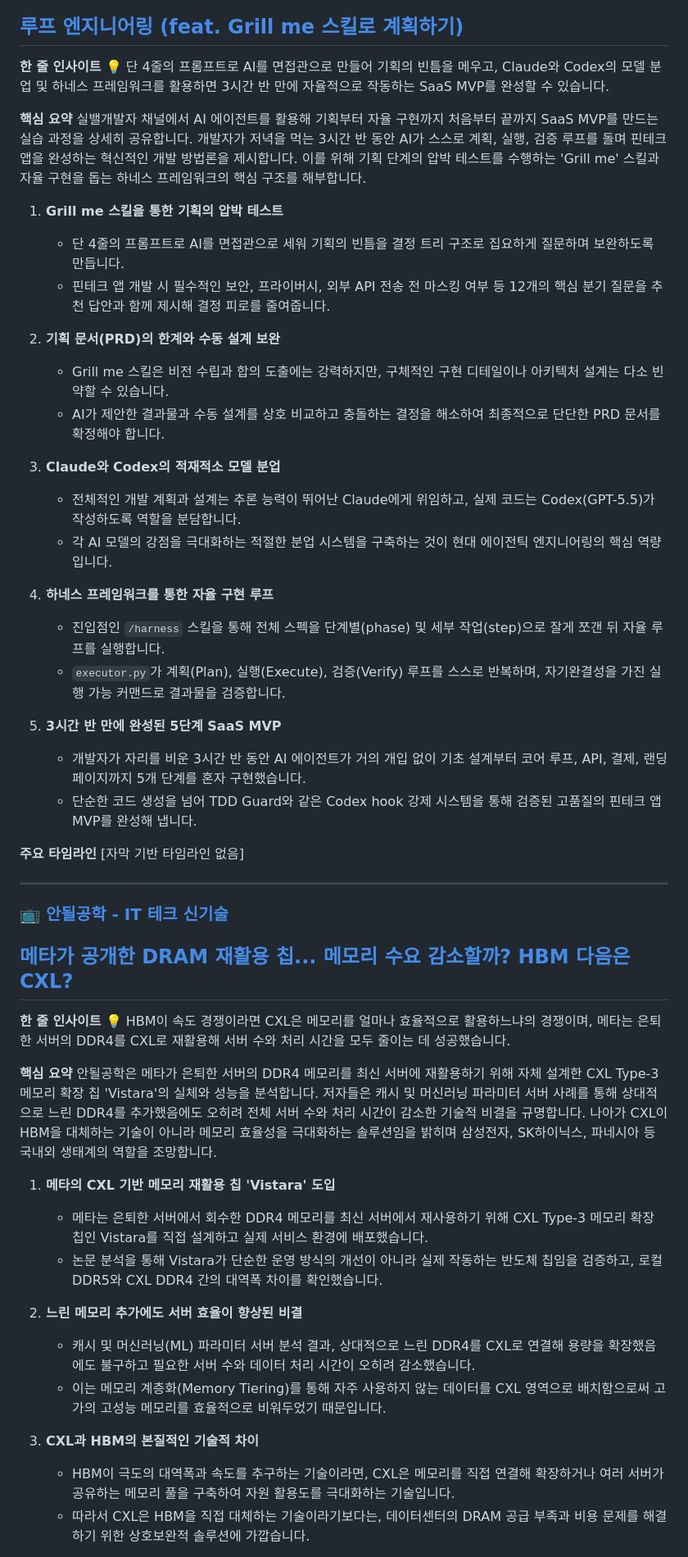
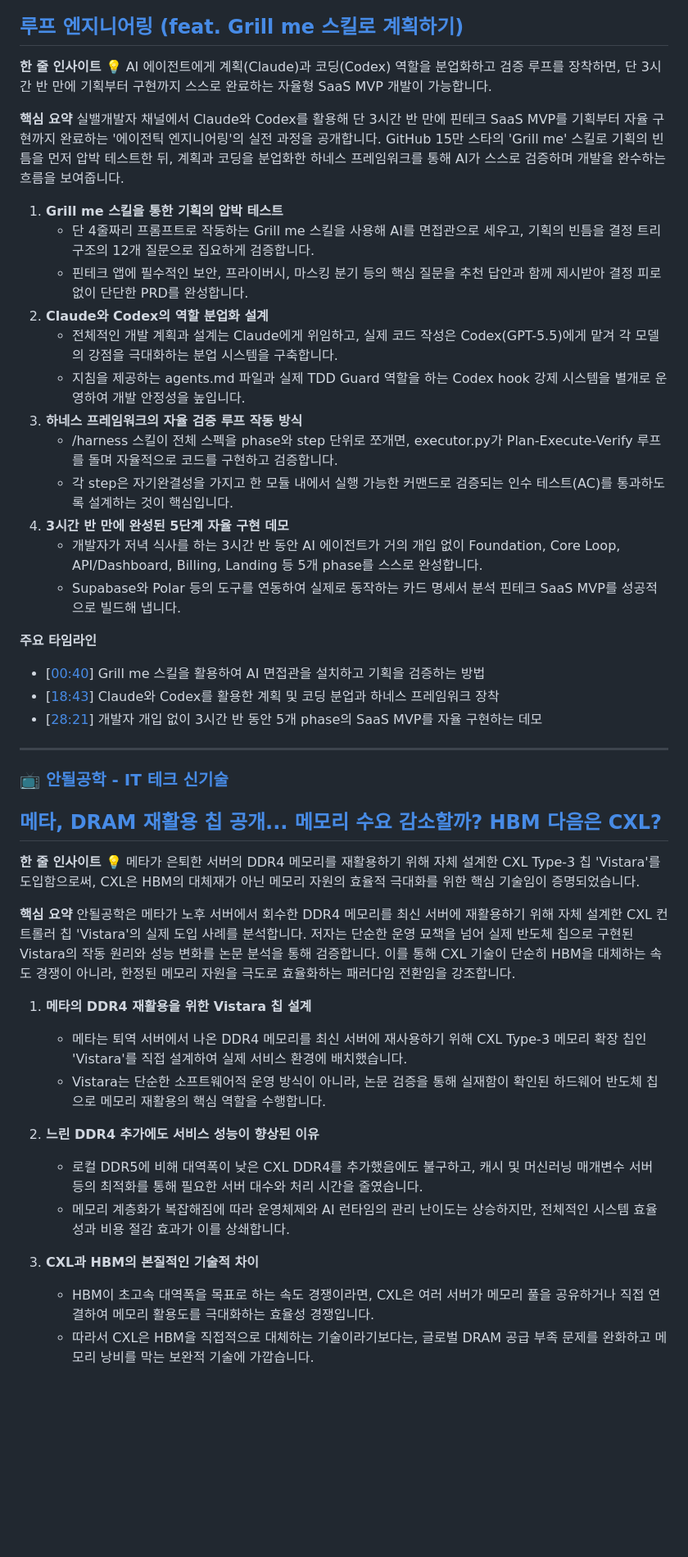
Before and after one commit to vascode2/Daily-Youtube-Digest, a Markdown page: output/2026-07-02.md, the part around one of its changes. Shown at 82% size. Rendered like a GitHub page; blank space fills up the shorter version.

```diff
--- a/output/2026-07-02.md
+++ b/output/2026-07-02.md
@@ -8,55 +8,50 @@
 ## [루프 엔지니어링 (feat. Grill me 스킬로 계획하기)](https://www.youtube.com/watch?v=NhuAdy8EsRQ)
 
 **한 줄 인사이트**
-💡 단 4줄의 프롬프트로 AI를 면접관으로 만들어 기획의 빈틈을 메우고, Claude와 Codex의 모델 분업 및 하네스 프레임워크를 활용하면 3시간 반 만에 자율적으로 작동하는 SaaS MVP를 완성할 수 있습니다.
+💡 AI 에이전트에게 계획(Claude)과 코딩(Codex) 역할을 분업화하고 검증 루프를 장착하면, 단 3시간 반 만에 기획부터 구현까지 스스로 완료하는 자율형 SaaS MVP 개발이 가능합니다.
 
 **핵심 요약**
-실밸개발자 채널에서 AI 에이전트를 활용해 기획부터 자율 구현까지 처음부터 끝까지 SaaS MVP를 만드는 실습 과정을 상세히 공유합니다. 개발자가 저녁을 먹는 3시간 반 동안 AI가 스스로 계획, 실행, 검증 루프를 돌며 핀테크 앱을 완성하는 혁신적인 개발 방법론을 제시합니다. 이를 위해 기획 단계의 압박 테스트를 수행하는 'Grill me' 스킬과 자율 구현을 돕는 하네스 프레임워크의 핵심 구조를 해부합니다.
+실밸개발자 채널에서 Claude와 Codex를 활용해 단 3시간 반 만에 핀테크 SaaS MVP를 기획부터 자율 구현까지 완료하는 '에이전틱 엔지니어링'의 실전 과정을 공개합니다. GitHub 15만 스타의 'Grill me' 스킬로 기획의 빈틈을 먼저 압박 테스트한 뒤, 계획과 코딩을 분업화한 하네스 프레임워크를 통해 AI가 스스로 검증하며 개발을 완수하는 흐름을 보여줍니다.
 
 1. **Grill me 스킬을 통한 기획의 압박 테스트**
-   - 단 4줄의 프롬프트로 AI를 면접관으로 세워 기획의 빈틈을 결정 트리 구조로 집요하게 질문하며 보완하도록 만듭니다.
-   - 핀테크 앱 개발 시 필수적인 보안, 프라이버시, 외부 API 전송 전 마스킹 여부 등 12개의 핵심 분기 질문을 추천 답안과 함께 제시해 결정 피로를 줄여줍니다.
-
-2. **기획 문서(PRD)의 한계와 수동 설계 보완**
-   - Grill me 스킬은 비전 수립과 합의 도출에는 강력하지만, 구체적인 구현 디테일이나 아키텍처 설계는 다소 빈약할 수 있습니다.
-   - AI가 제안한 결과물과 수동 설계를 상호 비교하고 충돌하는 결정을 해소하여 최종적으로 단단한 PRD 문서를 확정해야 합니다.
-
-3. **Claude와 Codex의 적재적소 모델 분업**
-   - 전체적인 개발 계획과 설계는 추론 능력이 뛰어난 Claude에게 위임하고, 실제 코드는 Codex(GPT-5.5)가 작성하도록 역할을 분담합니다.
-   - 각 AI 모델의 강점을 극대화하는 적절한 분업 시스템을 구축하는 것이 현대 에이전틱 엔지니어링의 핵심 역량입니다.
-
-4. **하네스 프레임워크를 통한 자율 구현 루프**
-   - 진입점인 `/harness` 스킬을 통해 전체 스펙을 단계별(phase) 및 세부 작업(step)으로 잘게 쪼갠 뒤 자율 루프를 실행합니다.
-   - `executor.py`가 계획(Plan), 실행(Execute), 검증(Verify) 루프를 스스로 반복하며, 자기완결성을 가진 실행 가능 커맨드로 결과물을 검증합니다.
-
-5. **3시간 반 만에 완성된 5단계 SaaS MVP**
-   - 개발자가 자리를 비운 3시간 반 동안 AI 에이전트가 거의 개입 없이 기초 설계부터 코어 루프, API, 결제, 랜딩 페이지까지 5개 단계를 혼자 구현했습니다.
-   - 단순한 코드 생성을 넘어 TDD Guard와 같은 Codex hook 강제 시스템을 통해 검증된 고품질의 핀테크 앱 MVP를 완성해 냅니다.
+   - 단 4줄짜리 프롬프트로 작동하는 Grill me 스킬을 사용해 AI를 면접관으로 세우고, 기획의 빈틈을 결정 트리 구조의 12개 질문으로 집요하게 검증합니다.
+   - 핀테크 앱에 필수적인 보안, 프라이버시, 마스킹 분기 등의 핵심 질문을 추천 답안과 함께 제시받아 결정 피로 없이 단단한 PRD를 완성합니다.
+2. **Claude와 Codex의 역할 분업화 설계**
+   - 전체적인 개발 계획과 설계는 Claude에게 위임하고, 실제 코드 작성은 Codex(GPT-5.5)에게 맡겨 각 모델의 강점을 극대화하는 분업 시스템을 구축합니다.
+   - 지침을 제공하는 agents.md 파일과 실제 TDD Guard 역할을 하는 Codex hook 강제 시스템을 별개로 운영하여 개발 안정성을 높입니다.
+3. **하네스 프레임워크의 자율 검증 루프 작동 방식**
+   - /harness 스킬이 전체 스펙을 phase와 step 단위로 쪼개면, executor.py가 Plan-Execute-Verify 루프를 돌며 자율적으로 코드를 구현하고 검증합니다.
+   - 각 step은 자기완결성을 가지고 한 모듈 내에서 실행 가능한 커맨드로 검증되는 인수 테스트(AC)를 통과하도록 설계하는 것이 핵심입니다.
+4. **3시간 반 만에 완성된 5단계 자율 구현 데모**
+   - 개발자가 저녁 식사를 하는 3시간 반 동안 AI 에이전트가 거의 개입 없이 Foundation, Core Loop, API/Dashboard, Billing, Landing 등 5개 phase를 스스로 완성합니다.
+   - Supabase와 Polar 등의 도구를 연동하여 실제로 동작하는 카드 명세서 분석 핀테크 SaaS MVP를 성공적으로 빌드해 냅니다.
 
 **주요 타임라인**
-[자막 기반 타임라인 없음]
+- [[00:40](https://www.youtube.com/watch?v=NhuAdy8EsRQ&t=40)] Grill me 스킬을 활용하여 AI 면접관을 설치하고 기획을 검증하는 방법
+- [[18:43](https://www.youtube.com/watch?v=NhuAdy8EsRQ&t=1123)] Claude와 Codex를 활용한 계획 및 코딩 분업과 하네스 프레임워크 장착
+- [[28:21](https://www.youtube.com/watch?v=NhuAdy8EsRQ&t=1701)] 개발자 개입 없이 3시간 반 동안 5개 phase의 SaaS MVP를 자율 구현하는 데모
 
 ---
 
 ### 📺 [안될공학 - IT 테크 신기술](https://www.youtube.com/@unrealtech)
 
-## [메타가 공개한 DRAM 재활용 칩... 메모리 수요 감소할까? HBM 다음은 CXL?](https://www.youtube.com/watch?v=PDPcZ8ERWe4)
+## [메타, DRAM 재활용 칩 공개... 메모리 수요 감소할까? HBM 다음은 CXL?](https://www.youtube.com/watch?v=PDPcZ8ERWe4)
 
 **한 줄 인사이트**
-💡 HBM이 속도 경쟁이라면 CXL은 메모리를 얼마나 효율적으로 활용하느냐의 경쟁이며, 메타는 은퇴한 서버의 DDR4를 CXL로 재활용해 서버 수와 처리 시간을 모두 줄이는 데 성공했습니다.
+💡 메타가 은퇴한 서버의 DDR4 메모리를 재활용하기 위해 자체 설계한 CXL Type-3 칩 'Vistara'를 도입함으로써, CXL은 HBM의 대체재가 아닌 메모리 자원의 효율적 극대화를 위한 핵심 기술임이 증명되었습니다.
 
 **핵심 요약**
-안될공학은 메타가 은퇴한 서버의 DDR4 메모리를 최신 서버에 재활용하기 위해 자체 설계한 CXL Type-3 메모리 확장 칩 'Vistara'의 실체와 성능을 분석합니다. 저자들은 캐시 및 머신러닝 파라미터 서버 사례를 통해 상대적으로 느린 DDR4를 추가했음에도 오히려 전체 서버 수와 처리 시간이 감소한 기술적 비결을 규명합니다. 나아가 CXL이 HBM을 대체하는 기술이 아니라 메모리 효율성을 극대화하는 솔루션임을 밝히며 삼성전자, SK하이닉스, 파네시아 등 국내외 생태계의 역할을 조망합니다.
+안될공학은 메타가 노후 서버에서 회수한 DDR4 메모리를 최신 서버에 재활용하기 위해 자체 설계한 CXL 컨트롤러 칩 'Vistara'의 실제 도입 사례를 분석합니다. 저자는 단순한 운영 묘책을 넘어 실제 반도체 칩으로 구현된 Vistara의 작동 원리와 성능 변화를 논문 분석을 통해 검증합니다. 이를 통해 CXL 기술이 단순히 HBM을 대체하는 속도 경쟁이 아니라, 한정된 메모리 자원을 극도로 효율화하는 패러다임 전환임을 강조합니다.
 
-1. **메타의 CXL 기반 메모리 재활용 칩 'Vistara' 도입**
-   - 메타는 은퇴한 서버에서 회수한 DDR4 메모리를 최신 서버에서 재사용하기 위해 CXL Type-3 메모리 확장 칩인 Vistara를 직접 설계하고 실제 서비스 환경에 배포했습니다.
-   - 논문 분석을 통해 Vistara가 단순한 운영 방식의 개선이 아니라 실제 작동하는 반도체 칩임을 검증하고, 로컬 DDR5와 CXL DDR4 간의 대역폭 차이를 확인했습니다.
+1. **메타의 DDR4 재활용을 위한 Vistara 칩 설계**
+   - 메타는 퇴역 서버에서 나온 DDR4 메모리를 최신 서버에 재사용하기 위해 CXL Type-3 메모리 확장 칩인 'Vistara'를 직접 설계하여 실제 서비스 환경에 배치했습니다.
+   - Vistara는 단순한 소프트웨어적 운영 방식이 아니라, 논문 검증을 통해 실재함이 확인된 하드웨어 반도체 칩으로 메모리 재활용의 핵심 역할을 수행합니다.
 
-2. **느린 메모리 추가에도 서버 효율이 향상된 비결**
-   - 캐시 및 머신러닝(ML) 파라미터 서버 분석 결과, 상대적으로 느린 DDR4를 CXL로 연결해 용량을 확장했음에도 불구하고 필요한 서버 수와 데이터 처리 시간이 오히려 감소했습니다.
-   - 이는 메모리 계층화(Memory Tiering)를 통해 자주 사용하지 않는 데이터를 CXL 영역으로 배치함으로써 고가의 고성능 메모리를 효율적으로 비워두었기 때문입니다.
+2. **느린 DDR4 추가에도 서비스 성능이 향상된 이유**
+   - 로컬 DDR5에 비해 대역폭이 낮은 CXL DDR4를 추가했음에도 불구하고, 캐시 및 머신러닝 매개변수 서버 등의 최적화를 통해 필요한 서버 대수와 처리 시간을 줄였습니다.
+   - 메모리 계층화가 복잡해짐에 따라 운영체제와 AI 런타임의 관리 난이도는 상승하지만, 전체적인 시스템 효율성과 비용 절감 효과가 이를 상쇄합니다.
 
 3. **CXL과 HBM의 본질적인 기술적 차이**
-   - HBM이 극도의 대역폭과 속도를 추구하는 기술이라면, CXL은 메모리를 직접 연결해 확장하거나 여러 서버가 공유하는 메모리 풀을 구축하여 자원 활용도를 극대화하는 기술입니다.
-   - 따라서 CXL은 HBM을 직접 대체하는 기술이라기보다는, 데이터센터의 DRAM 공급 부족과 비용 문제를 해결하기 위한 상호보완적 솔루션에 가깝습니다.
+   - HBM이 초고속 대역폭을 목표로 하는 속도 경쟁이라면, CXL은 여러 서버가 메모리 풀을 공유하거나 직접 연결하여 메모리 활용도를 극대화하는 효율성 경쟁입니다.
+   - 따라서 CXL은 HBM을 직접적으로 대체하는 기술이라기보다는, 글로벌 DRAM 공급 부족 문제를 완화하고 메모리 낭비를 막는 보완적 기술에 가깝습니다.
 
```
Also changed, not shown: other parts of output/2026-07-02.md (+46 -48 lines).
